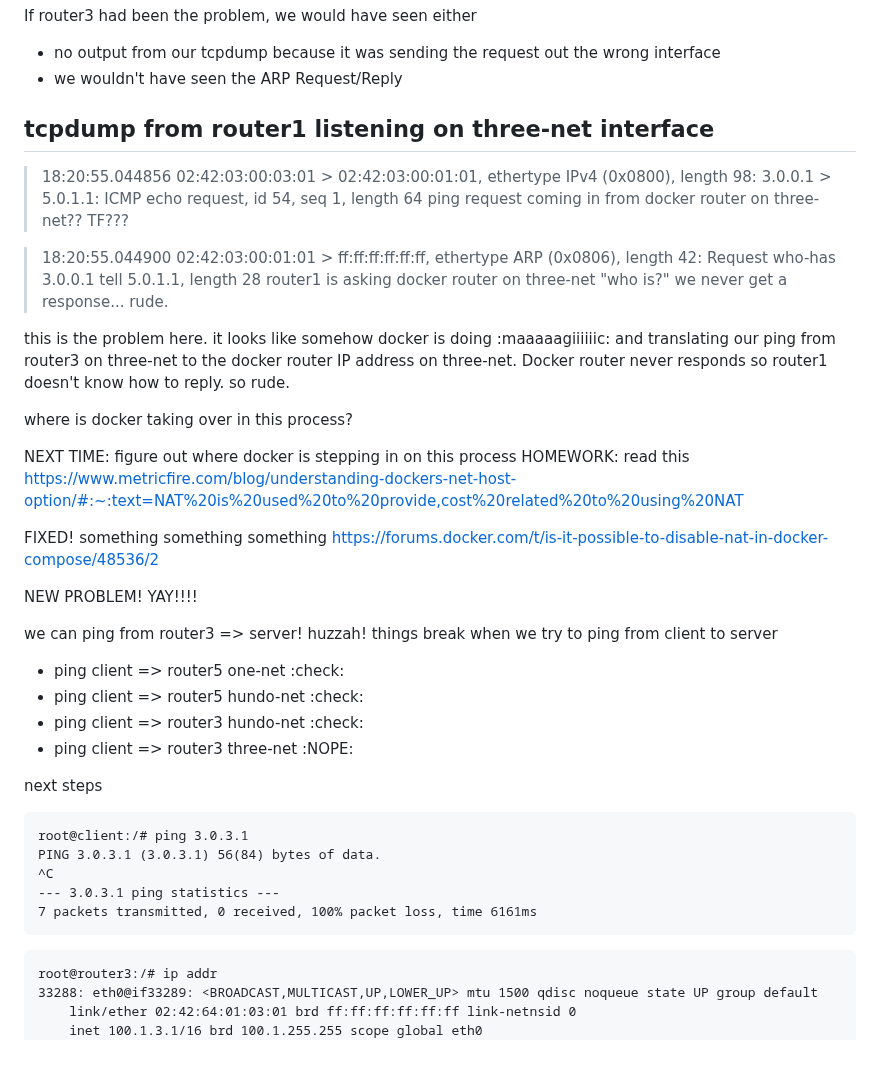
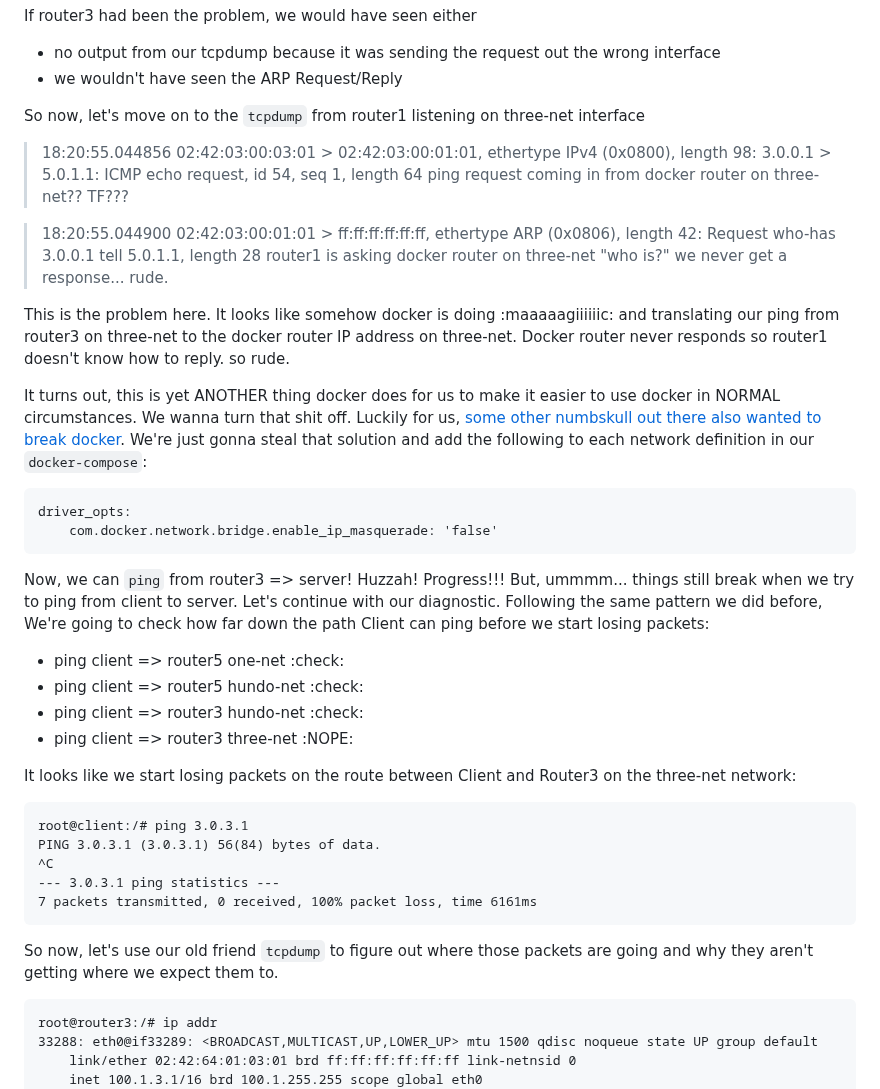
Before and after one commit to build-your-own-internet/byoi, a Markdown page: chapters/004-lrg-internetwork/README.md, the part around one of its changes. Drawn GitHub-style; blank space fills up the shorter version.

Commit message:
start fleshing out the sparse documentation of our discovery process
Co-authored-by: Peba <peba@fastly.com>
Co-authored-by: Ashish <adixit@fastly.com>

````diff
--- a/chapters/004-lrg-internetwork/README.md
+++ b/chapters/004-lrg-internetwork/README.md
@@ -139,7 +157,7 @@ If router3 had been the problem, we would have seen either
 - no output from our tcpdump because it was sending the request out the wrong interface
 - we wouldn't have seen the ARP Request/Reply
 
-## tcpdump from router1 listening on three-net interface
+So now, let's move on to the `tcpdump` from router1 listening on three-net interface
 
 > 18:20:55.044856 02:42:03:00:03:01 > 02:42:03:00:01:01, ethertype IPv4 (0x0800), length 98: 3.0.0.1 > 5.0.1.1: ICMP echo request, id 54, seq 1, length 64
 ping request coming in from docker router on three-net?? TF???
@@ -148,27 +166,23 @@ ping request coming in from docker router on three-net?? TF???
 router1 is asking docker router on three-net "who is?"
 we never get a response... rude.
 
-this is the problem here. it looks like somehow docker is doing :maaaaagiiiiiic: and translating our ping from router3 on three-net to the docker router IP address on three-net. Docker router never responds so router1 doesn't know how to reply. so rude.
+This is the problem here. It looks like somehow docker is doing :maaaaagiiiiiic: and translating our ping from router3 on three-net to the docker router IP address on three-net. Docker router never responds so router1 doesn't know how to reply. so rude.
 
-where is docker taking over in this process?
+It turns out, this is yet ANOTHER thing docker does for us to make it easier to use docker in NORMAL circumstances. We wanna turn that shit off. Luckily for us, [some other numbskull out there also wanted to break docker](https://forums.docker.com/t/is-it-possible-to-disable-nat-in-docker-compose/48536/2). We're just gonna steal that solution and add the following to each network definition in our `docker-compose`:
 
-NEXT TIME: figure out where docker is stepping in on this process
-HOMEWORK: read this https://www.metricfire.com/blog/understanding-dockers-net-host-option/#:~:text=NAT%20is%20used%20to%20provide,cost%20related%20to%20using%20NAT
+```
+driver_opts:
+    com.docker.network.bridge.enable_ip_masquerade: 'false'
+```
 
-FIXED! something something something https://forums.docker.com/t/is-it-possible-to-disable-nat-in-docker-compose/48536/2
-
-
-
-NEW PROBLEM! YAY!!!!
-
-we can ping from router3 => server! huzzah!
-things break when we try to ping from client to server
+Now, we can `ping` from router3 => server! Huzzah! Progress!!! But, ummmm... things still break when we try to ping from client to server. Let's continue with our diagnostic. Following the same pattern we did before, We're going to check how far down the path Client can ping before we start losing packets:
 * ping client => router5 one-net :check:
 * ping client => router5 hundo-net :check:
 * ping client => router3 hundo-net :check:
 * ping client => router3 three-net :NOPE:
 
-next steps
+It looks like we start losing packets on the route between Client and Router3 on the three-net network:
+
 ```
 root@client:/# ping 3.0.3.1
 PING 3.0.3.1 (3.0.3.1) 56(84) bytes of data.
@@ -176,6 +190,8 @@ PING 3.0.3.1 (3.0.3.1) 56(84) bytes of data.
 --- 3.0.3.1 ping statistics ---
 7 packets transmitted, 0 received, 100% packet loss, time 6161ms
 ```
+
+So now, let's use our old friend `tcpdump` to figure out where those packets are going and why they aren't getting where we expect them to.
 
 ```
 root@router3:/# ip addr
````
Also changed, not shown: other parts of chapters/004-lrg-internetwork/README.md (+21 -3 lines).
